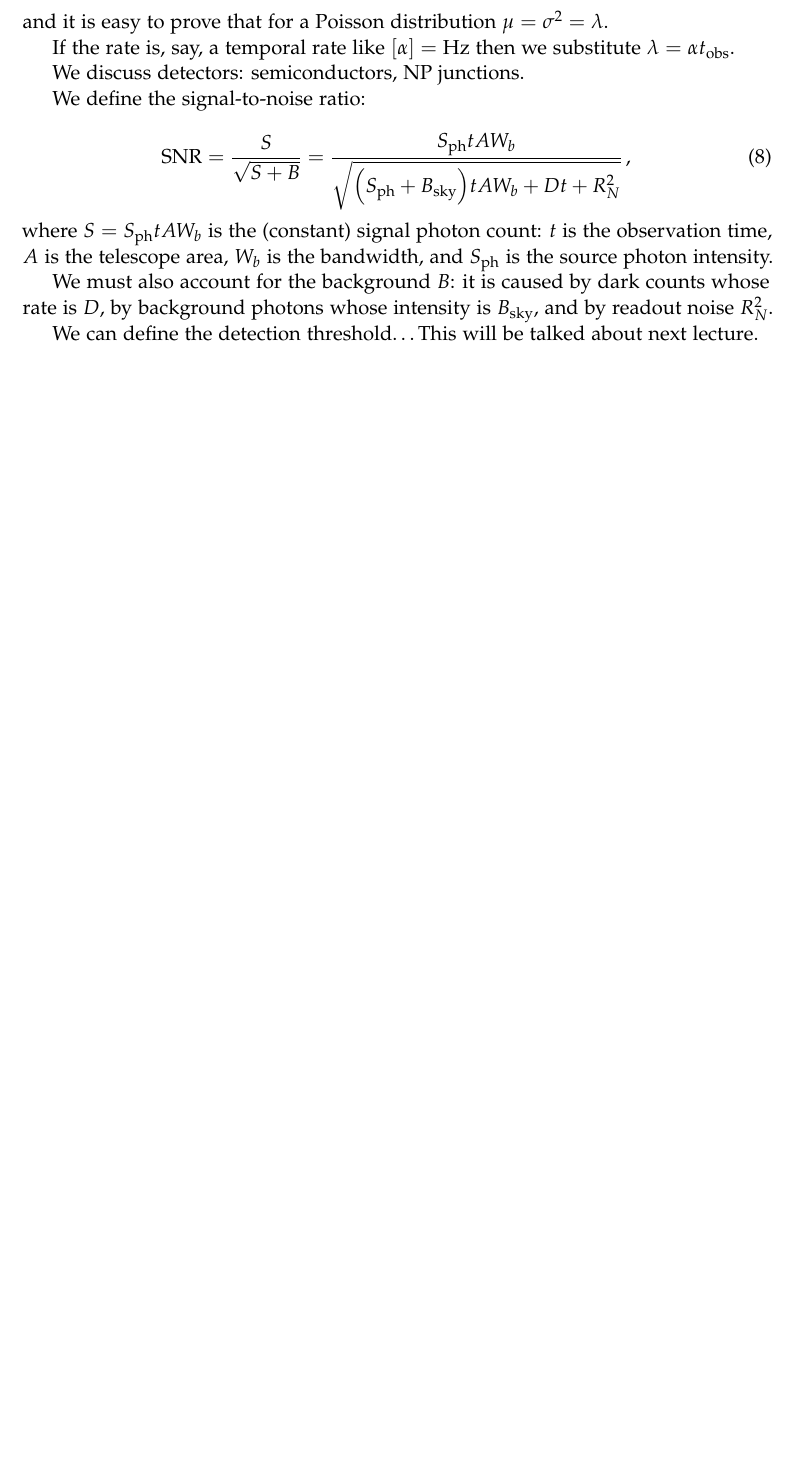
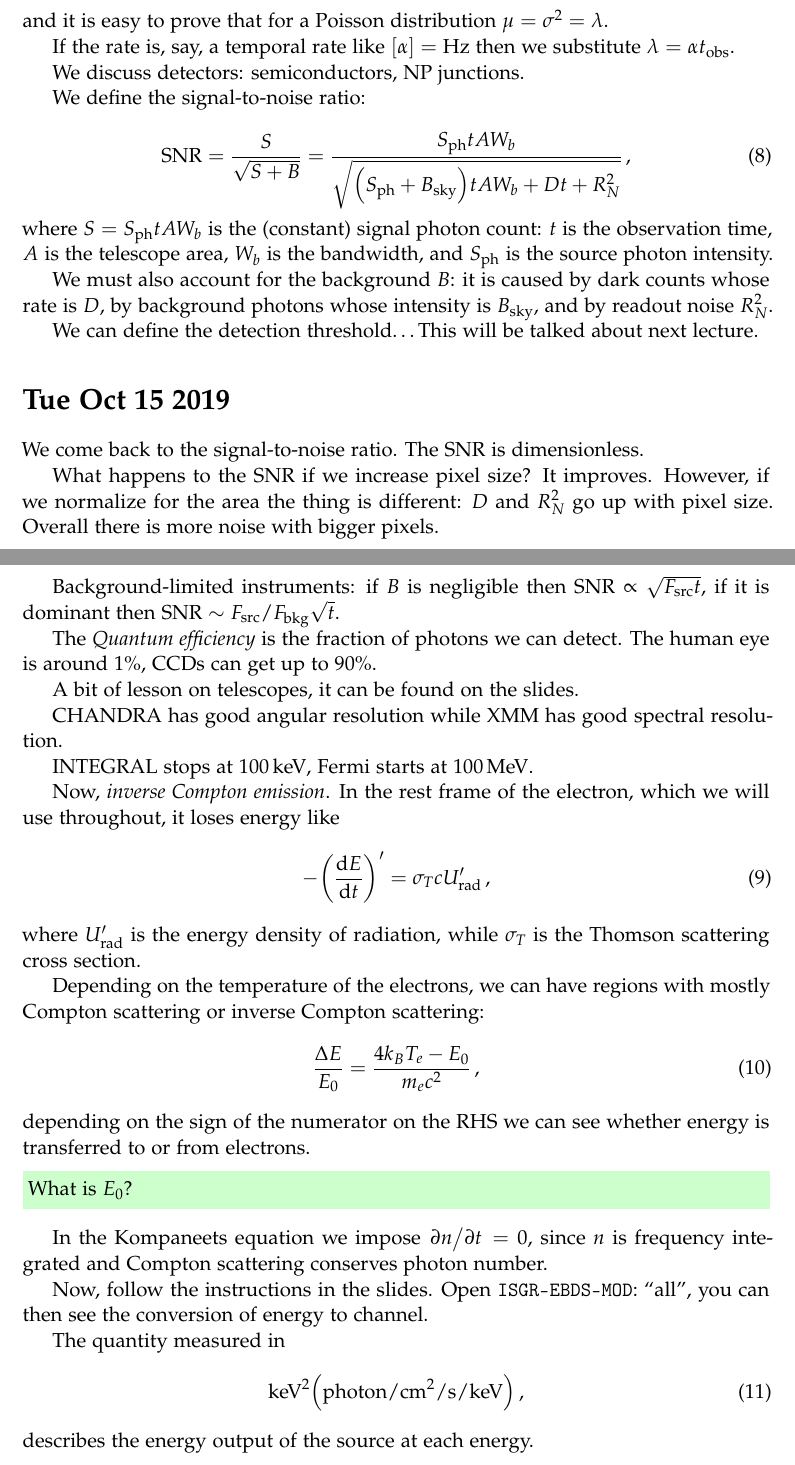
Before and after one commit to jacopok/notes, a LaTeX document (ap_first_semester/astrophysics_lab/main.tex, which reads ap_first_semester/astrophysics_lab/15oct.tex): part of page 4 of 4 before the commit and two parts of pages 4 and 5 of 5 after it, the two joined at a grey line, cut so that both start at the same text, the shorter picture padded with empty space. Compiled offline with pdfLaTeX.

Commit message:
Notes from today & corrections

```diff
--- /dev/null
+++ b/ap_first_semester/astrophysics_lab/15oct.tex
@@ -0,0 +1,58 @@
+\documentclass[main.tex]{subfiles}
+\begin{document}
+
+\section*{Tue Oct 15 2019}
+
+We come back to the signal-to-noise ratio.
+The SNR is dimensionless.
+
+What happens to the SNR if we increase pixel size?
+It improves. However, if we normalize for the area the thing is different: \(D\) and \(R_N^2\) go up with pixel size. Overall there is more noise with bigger pixels.
+
+Background-limited instruments: if \(B\) is negligible then \(\text{SNR} \propto \sqrt{F _{\text{src}} t} \), if it is dominant then \(\text{SNR} \sim F _{\text{src}}/ F _{\text{bkg}} \sqrt{t} \).
+
+The \emph{Quantum efficiency} is the fraction of photons we can detect. The human eye is around 1\%, CCDs can get up to 90\%.
+
+A bit of lesson on telescopes, it can be found on the slides.
+
+CHANDRA has good angular resolution while XMM has good spectral resolution.
+
+INTEGRAL stops at \SI{100}{keV}, Fermi starts at \SI{100}{MeV}.
+
+Now, \emph{inverse Compton emission}.
+In the rest frame of the electron, which we will use throughout, it loses energy like
+%
+\begin{equation}
+  - \qty(\dv{E}{t} )' = \sigma _T c U' _{\text{rad}}
+\,,
+\end{equation}
+%
+where \(U' _{\text{rad}}\) is the energy density of radiation,  while \(\sigma _T\) is the Thomson scattering cross section.
+
+Depending on the temperature of the electrons, we can have regions with mostly Compton scattering or inverse Compton scattering:
+%
+\begin{equation}
+  \frac{\Delta E}{E_0} = \frac{4 k_B T_e - E_0 }{m_e c^2}
+\,,
+\end{equation}
+%
+depending on the sign of the numerator on the RHS we can see whether energy is transferred to or from electrons.
+
+\begin{greenbox}
+  What is \(E_0 \)?
+\end{greenbox}
+
+In the Kompaneets equation we impose \(\pdv*{n}{t} = 0\), since \(n\) is frequency integrated and Compton scattering conserves photon number.
+
+Now, follow the instructions in the slides. Open \texttt{ISGR-EBDS-MOD}: ``all'', you can then see the conversion of energy to channel.
+
+The quantity measured in
+%
+\begin{equation}
+  \SI{}{keV}^2 \qty(\SI{}{photon / cm^2 / s / keV})
+\,,
+\end{equation}
+%
+describes the energy output of the source at each energy.
+
+\end{document}
```
Also changed, not shown: ap_first_semester/astrophysics_lab/main.tex (+2 -0 lines), ap_first_semester/gr_exercises/sheet2.tex (+2 -2 lines), ap_first_semester/astrophysics_lab/main.pdf, ap_first_semester/gr_exercises/main.pdf.
